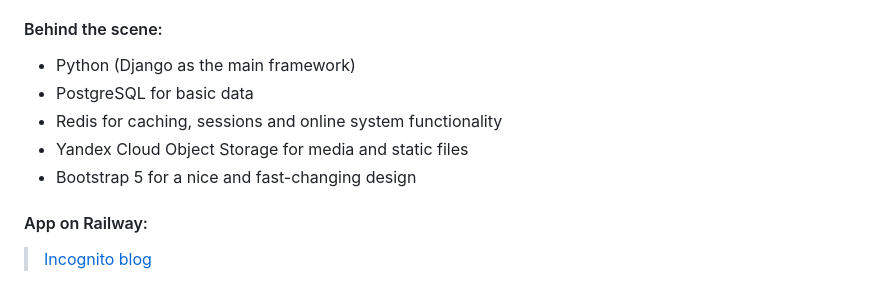
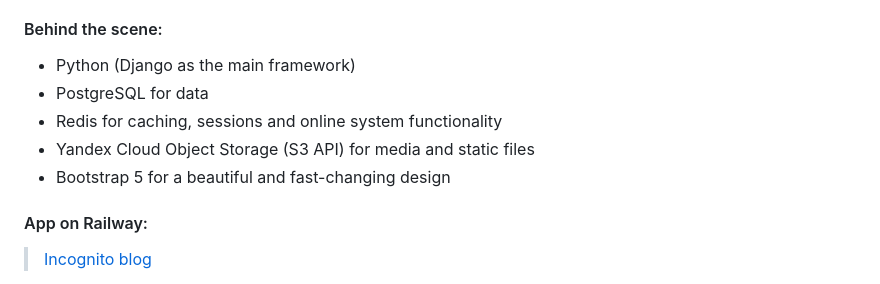
Before and after one commit to mikhailfed68/django-blog, a Markdown page: README.md, the part around the change printed below. Drawn GitHub-style.

```diff
--- a/README.md
+++ b/README.md
@@ -13,10 +13,10 @@ You can also follow interesting authors or blogs in your personal feed by subscr
 
 #### Behind the scene:
 - Python (Django as the main framework)
-- PostgreSQL for basic data
+- PostgreSQL for data
 - Redis for caching, sessions and online system functionality
-- Yandex Cloud Object Storage for media and static files
-- Bootstrap 5 for a nice and fast-changing design
+- Yandex Cloud Object Storage (S3 API) for media and static files
+- Bootstrap 5 for a beautiful and fast-changing design
 
 #### App on Railway:
 > [Incognito blog](https://incognito-blog.up.railway.app)
```
Also changed, not shown: other parts of README.md (+3 -0 lines).
